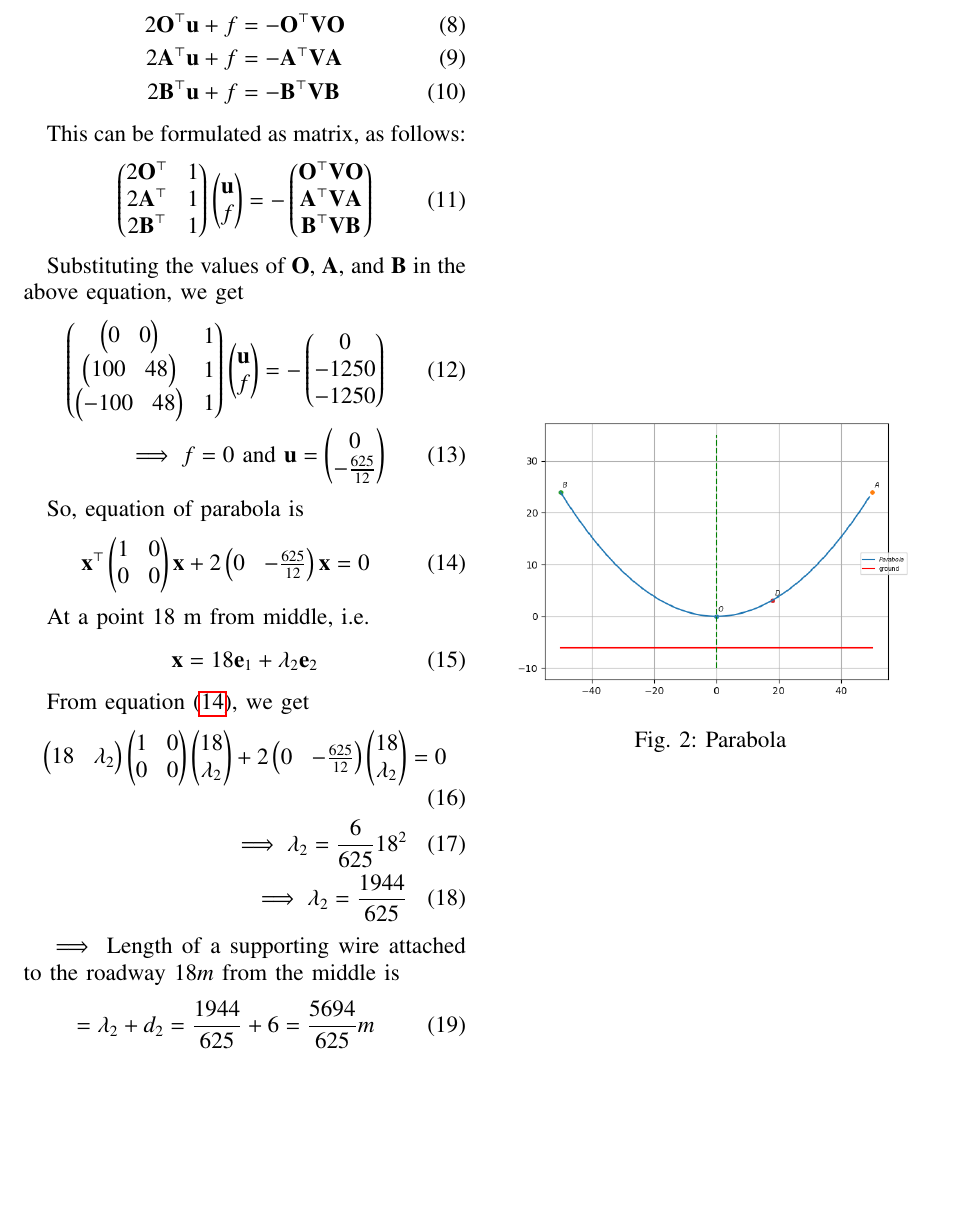
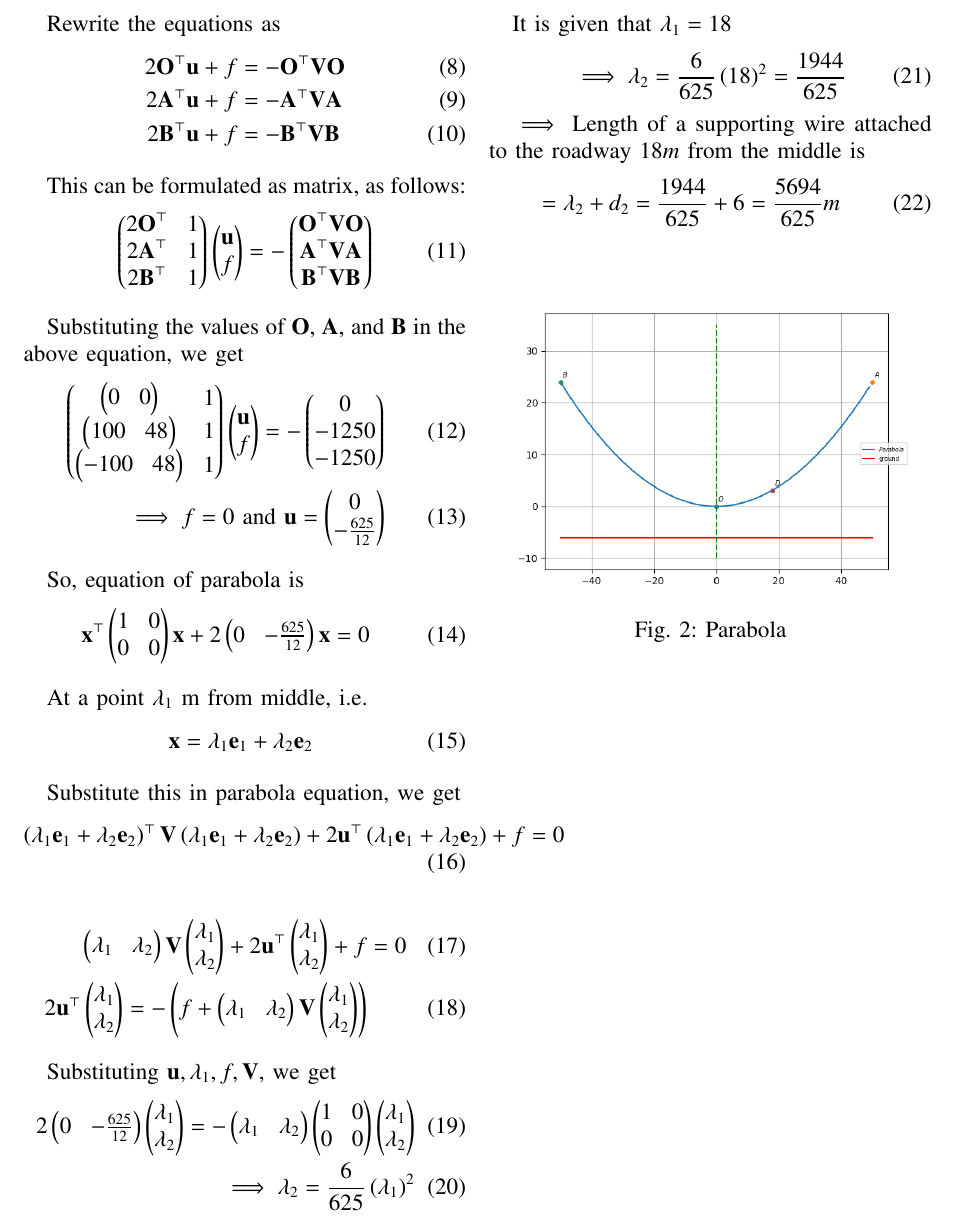
Before and after one commit to Lokesh8203/EE2802---Machine-learning, a LaTeX paper (11.11.5.3/main.tex): part of page 2 of 2, cut at the place of the change, the shorter picture padded with empty space. Compiled offline with pdfLaTeX.

Commit message:
11.11.5.3 edit

```diff
--- a/11.11.5.3/main.tex
+++ b/11.11.5.3/main.tex
@@ -177,16 +177,30 @@ So, equation of parabola is
     \label{eq:parab1}  \vec{x}^{\top}\myvec{1&0\\0&0}\vec{x} + 2\myvec{0&-\frac{625}{12}}\vec{x} = 0
 \end{align}
 
-At a point $18$ m from middle, i.e.
+At a point $\lambda_1$ m from middle, i.e.
 \begin{align}
-    \vec{x} = 18\vec{e}_1 + \lambda_2\vec{e}_2
+    \vec{x} = \lambda_1\vec{e}_1 + \lambda_2\vec{e}_2\
 \end{align}
 
-From equation \eqref{eq:parab1}, we get
+Substitute this in parabola equation, we get
 \begin{align}
-    \myvec{18&\lambda_2}\myvec{1&0\\0&0}\myvec{18\\\lambda_2} + 2\myvec{0 & -\frac{625}{12}}\myvec{18\\\lambda_2} &= 0\\
-    \label{eq:1} \implies \lambda_2 = \frac{6}{625}{18}^2\\
-    \implies    \lambda_2 = \frac{1944}{625}
+\brak{\lambda_1\vec{e}_1 + \lambda_2\vec{e}_2}^{\top}\vec{V}\brak{\lambda_1\vec{e}_1 + \lambda_2\vec{e}_2} + 2\vec{u}^{\top}\brak{\lambda_1\vec{e}_1 + \lambda_2\vec{e}_2} + f = 0
+\end{align}
+
+\begin{align}
+    \myvec{\lambda_1&\lambda_2}\vec{V}\myvec{\lambda_1\\\lambda_2} + 2\vec{u}^{\top}\myvec{\lambda_1\\\lambda_2} + f &= 0\\
+    2\vec{u}^{\top}\myvec{\lambda_1\\\lambda_2} = -\brak{f +  \myvec{\lambda_1&\lambda_2}\vec{V}\myvec{\lambda_1\\\lambda_2}}
+\end{align}
+
+Substituting $\vec{u}, \lambda_1, f, \vec{V}$, we get
+\begin{align}
+    2\myvec{0&-\frac{625}{12}}\myvec{\lambda_1\\\lambda_2} = -\myvec{\lambda_1&\lambda_2}\myvec{1&0\\0&0}\myvec{\lambda_1\\\lambda_2}\\
+    \implies \lambda_2 = \frac{6}{625}\brak{\lambda_1}^2
+\end{align}
+
+It is given that $\lambda_1 = 18$
+\begin{align}
+    \implies \lambda_2 = \frac{6}{625}\brak{18}^2 = \frac{1944}{625}
 \end{align}
 
 $\implies$ Length of a supporting wire attached to the roadway $18 m$ from the middle is
```
Also changed, not shown: 11.11.5.3/main.pdf.
